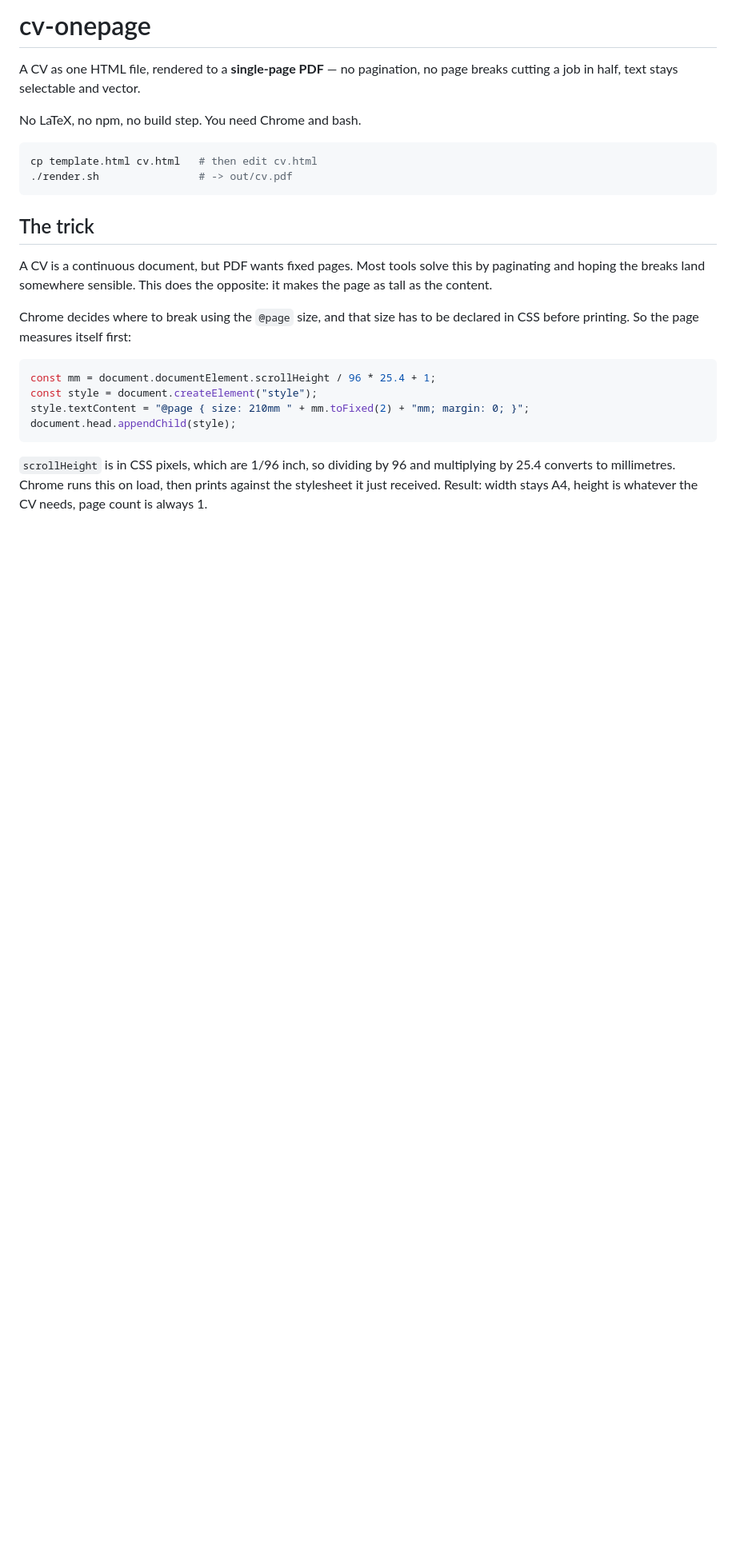
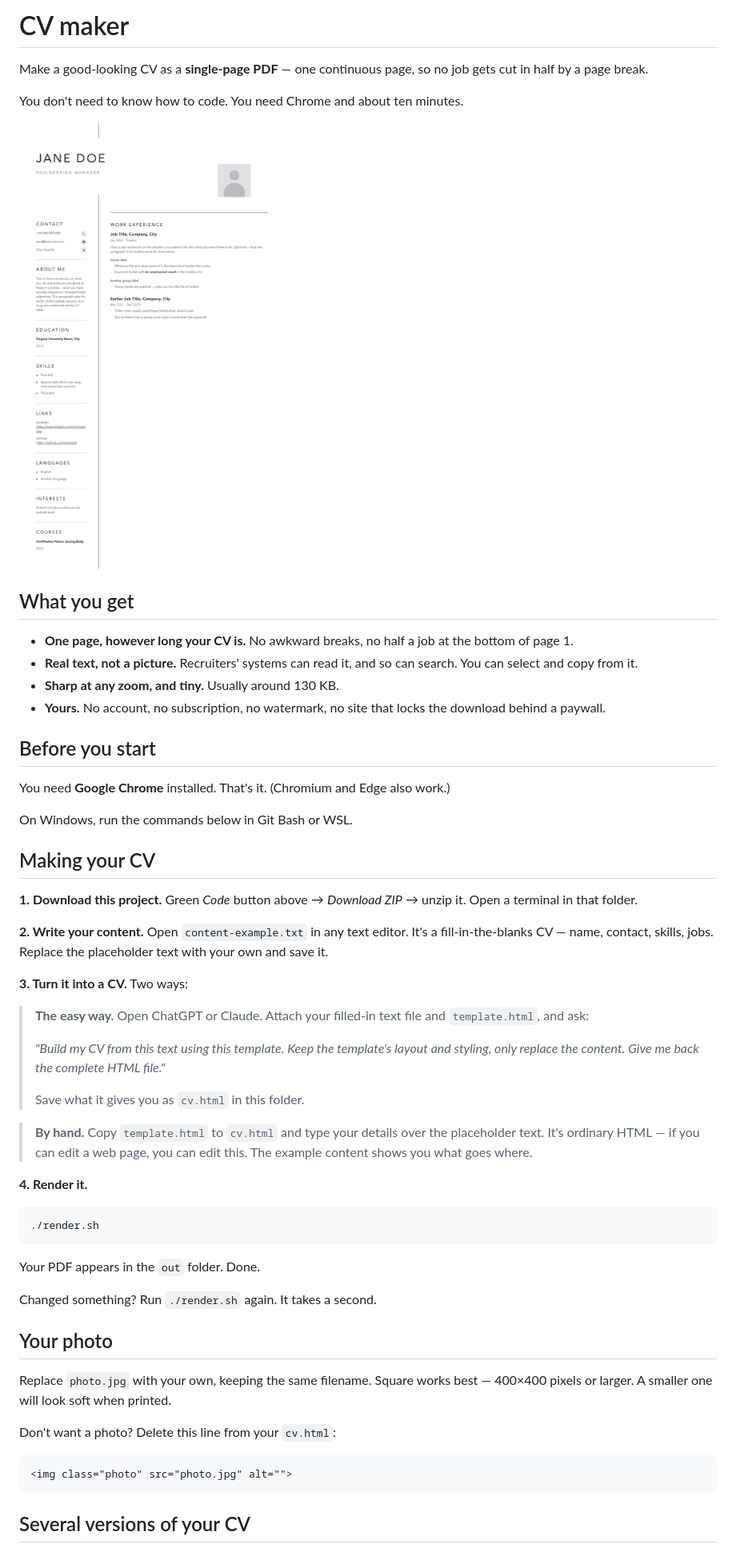
Before and after one commit to martinargalas/CV-maker, a Markdown page: README.md, the part around the change printed below. Shown: that part at 80% size. GitHub-like rendering; pictures changed too: preview.png (added); blank space fills up the shorter version.

Commit message:
Rewrite README for non-technical users, add rendered preview

````diff
--- a/README.md
+++ b/README.md
@@ -1,33 +1,72 @@
-# cv-onepage
+# CV maker
 
-A CV as one HTML file, rendered to a **single-page PDF** — no pagination, no page
-breaks cutting a job in half, text stays selectable and vector.
+Make a good-looking CV as a **single-page PDF** — one continuous page, so no job
+gets cut in half by a page break.
 
-No LaTeX, no npm, no build step. You need Chrome and bash.
+You don't need to know how to code. You need Chrome and about ten minutes.
+
+<img src="preview.png" alt="A two-column CV: name and photo at the top, contact
+details and skills down the left, work history on the right." width="420">
+
+## What you get
+
+- **One page, however long your CV is.** No awkward breaks, no half a job at the
+  bottom of page 1.
+- **Real text, not a picture.** Recruiters' systems can read it, and so can
+  search. You can select and copy from it.
+- **Sharp at any zoom, and tiny.** Usually around 130 KB.
+- **Yours.** No account, no subscription, no watermark, no site that locks the
+  download behind a paywall.
+
+## Before you start
+
+You need **Google Chrome** installed. That's it. (Chromium and Edge also work.)
+
+On Windows, run the commands below in Git Bash or WSL.
+
+## Making your CV
+
+**1. Download this project.** Green *Code* button above → *Download ZIP* →
+unzip it. Open a terminal in that folder.
+
+**2. Write your content.** Open `content-example.txt` in any text editor. It's a
+fill-in-the-blanks CV — name, contact, skills, jobs. Replace the placeholder
+text with your own and save it.
+
+**3. Turn it into a CV.** Two ways:
+
+> **The easy way.** Open ChatGPT or Claude. Attach your filled-in text file and
+> `template.html`, and ask:
+>
+> *"Build my CV from this text using this template. Keep the template's layout
+> and styling, only replace the content. Give me back the complete HTML file."*
+>
+> Save what it gives you as `cv.html` in this folder.
+
+> **By hand.** Copy `template.html` to `cv.html` and type your details over the
+> placeholder text. It's ordinary HTML — if you can edit a web page, you can
+> edit this. The example content shows you what goes where.
+
+**4. Render it.**
 
 ```bash
-cp template.html cv.html   # then edit cv.html
-./render.sh                # -> out/cv.pdf
+./render.sh
 ```
 
-## The trick
+Your PDF appears in the `out` folder. Done.
 
-A CV is a continuous document, but PDF wants fixed pages. Most tools solve this
-by paginating and hoping the breaks land somewhere sensible. This does the
-opposite: it makes the page as tall as the content.
+Changed something? Run `./render.sh` again. It takes a second.
 
-Chrome decides where to break using the `@page` size, and that size has to be
-declared in CSS before printing. So the page measures itself first:
+## Your photo
 
-```js
-const mm = document.documentElement.scrollHeight / 96 * 25.4 + 1;
-const style = document.createElement("style");
-style.textContent = "@page { size: 210mm " + mm.toFixed(2) + "mm; margin: 0; }";
-document.head.appendChild(style);
+Replace `photo.jpg` with your own, keeping the same filename. Square works best
+— 400×400 pixels or larger. A smaller one will look soft when printed.
+
+Don't want a photo? Delete this line from your `cv.html`:
+
+```html
+<img class="photo" src="photo.jpg" alt="">
 ```
 
-`scrollHeight` is in CSS pixels, which are 1/96 inch, so dividing by 96 and
-multiplying by 25.4 converts to millimetres. Chrome runs this on load, then
-prints against the stylesheet it just received. Result: width stays A4, height
-is whatever the CV needs, page count is always 1.
+## Several versions of your CV
 
````
Also changed, not shown: other parts of README.md (+36 -51 lines).
